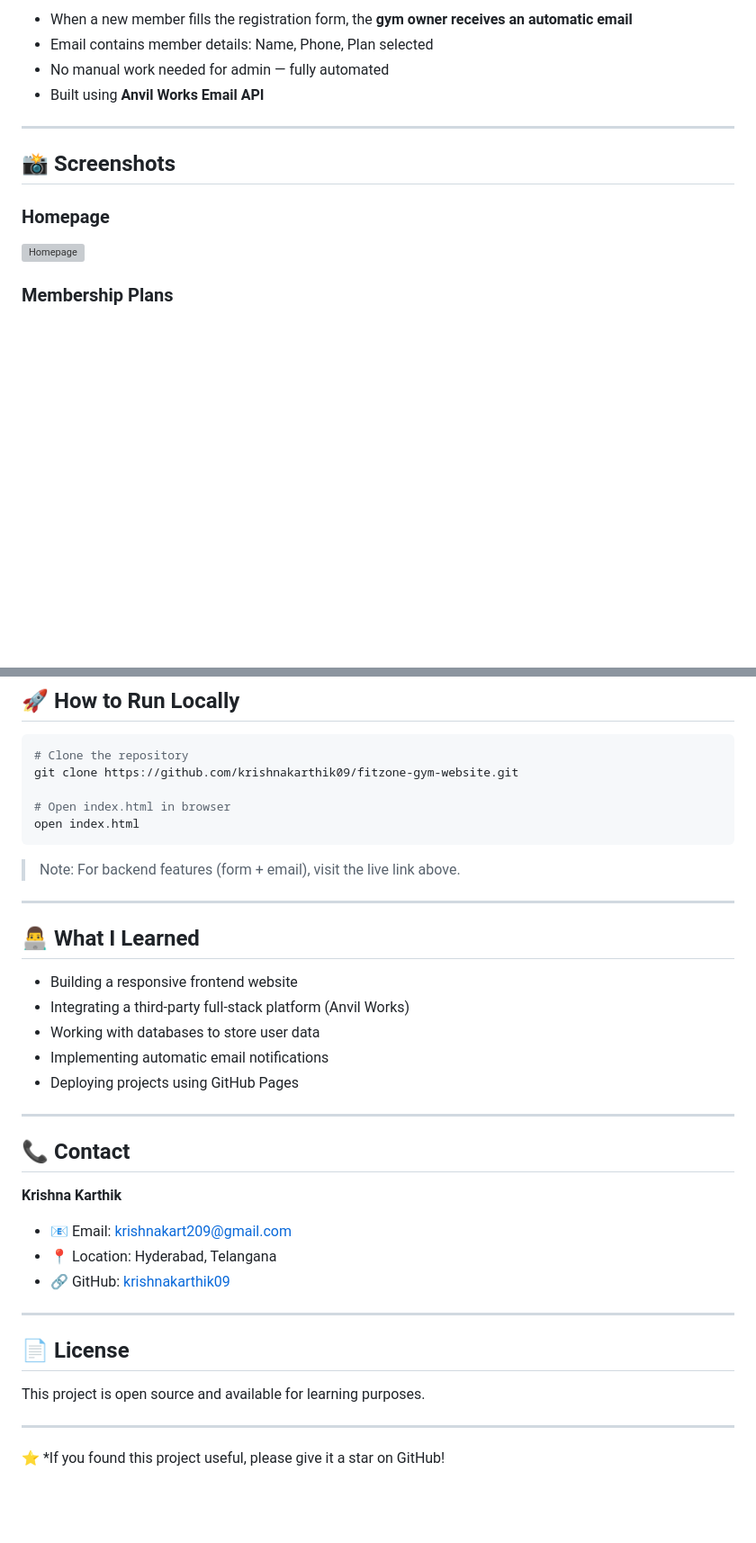
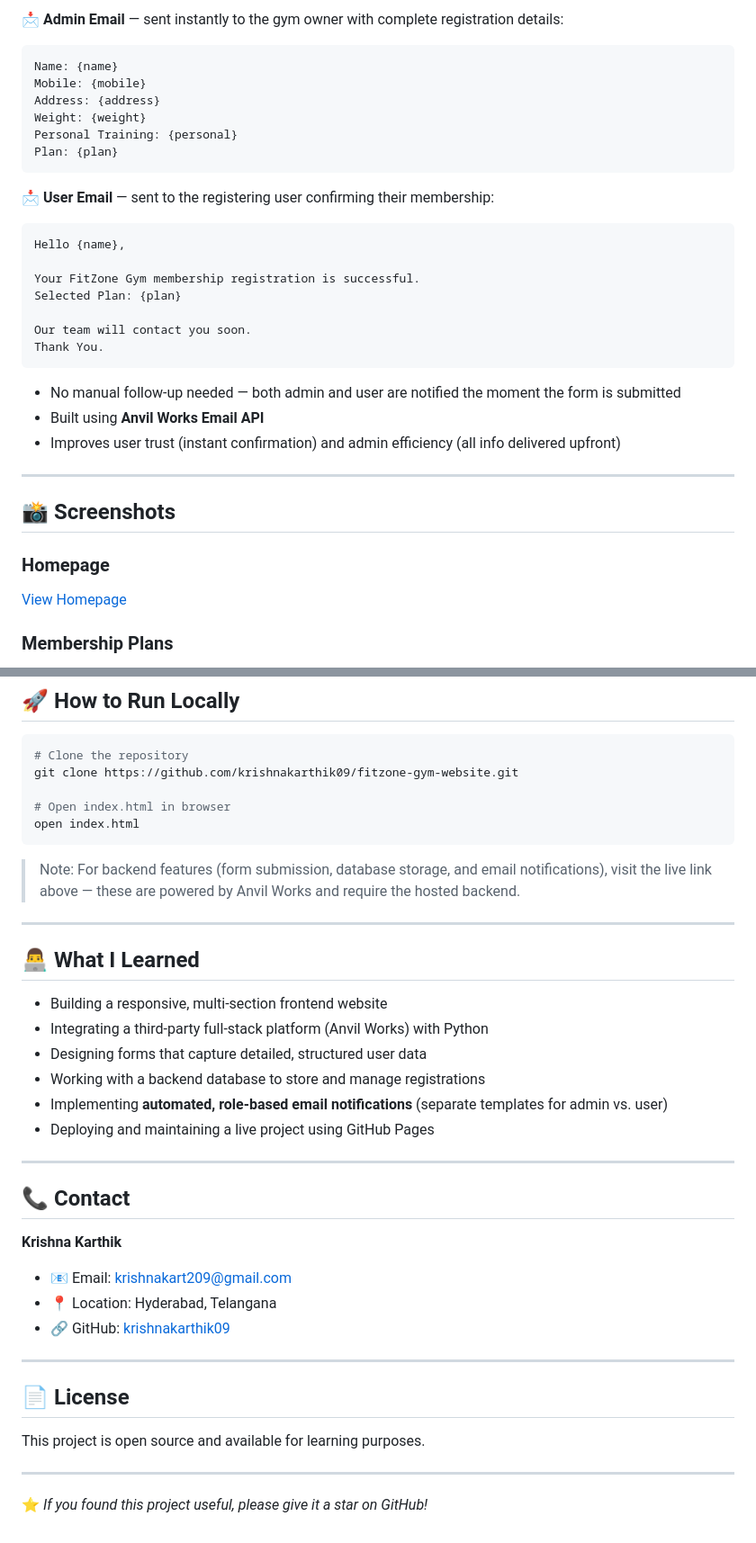
Before and after one commit to krishnakarthik09/fitzone-gym-website, a Markdown page: README.md, 2 parts joined by grey strips. Shown at 90% size. GitHub-like rendering; blank space fills up the shorter version; grey boxes are pictures that could not be loaded.

Commit message:
Revise README for improved project description
Updated README to enhance clarity and detail about features, email notifications, and project overview.

````diff
--- a/README.md
+++ b/README.md
@@ -64,15 +65,37 @@ Admin/Gym Owner gets Email Notification instantly 📧
 
-- When a new member fills the registration form, the **gym owner receives an automatic email**
-- Email contains member details: Name, Phone, Plan selected
-- No manual work needed for admin — fully automated
+**📩 Admin Email** — sent instantly to the gym owner with complete registration details:
+
+```
+Name: {name}
+Mobile: {mobile}
+Address: {address}
+Weight: {weight}
+Personal Training: {personal}
+Plan: {plan}
+```
+
+**📩 User Email** — sent to the registering user confirming their membership:
+
+```
+Hello {name},
+
+Your FitZone Gym membership registration is successful.
+Selected Plan: {plan}
+
+Our team will contact you soon.
+Thank You.
+```
+
+- No manual follow-up needed — both admin and user are notified the moment the form is submitted
 - Built using **Anvil Works Email API**
+- Improves user trust (instant confirmation) and admin efficiency (all info delivered upfront)
 
 ---
 
 ## 📸 Screenshots
 
 ### Homepage
-![Homepage](https://krishnakarthik09.github.io/fitzone-gym-website/)
+[View Homepage](https://krishnakarthik09.github.io/fitzone-gym-website/)
 
 ### Membership Plans
 - Basic Plan — ₹999/month
@@ -90,24 +113,25 @@ git clone https://github.com/krishnakarthik09/fitzone-gym-website.git
 # Open index.html in browser
 open index.html
 ```
-
-> Note: For backend features (form + email), visit the live link above.
+> Note: For backend features (form submission, database storage, and email notifications), visit the live link above — these are powered by Anvil Works and require the hosted backend.
 
 ---
 
 ## 👨‍💻 What I Learned
 
-- Building a responsive frontend website
-- Integrating a third-party full-stack platform (Anvil Works)
-- Working with databases to store user data
-- Implementing automatic email notifications
-- Deploying projects using GitHub Pages
+- Building a responsive, multi-section frontend website
+- Integrating a third-party full-stack platform (Anvil Works) with Python
+- Designing forms that capture detailed, structured user data
+- Working with a backend database to store and manage registrations
+- Implementing **automated, role-based email notifications** (separate templates for admin vs. user)
+- Deploying and maintaining a live project using GitHub Pages
 
 ---
 
 ## 📞 Contact
 
 **Krishna Karthik**
+
 - 📧 Email: krishnakart209@gmail.com
 - 📍 Location: Hyderabad, Telangana
 - 🔗 GitHub: [krishnakarthik09](https://github.com/krishnakarthik09)
@@ -115,8 +139,9 @@ open index.html
 ---
 
 ## 📄 License
+
 This project is open source and available for learning purposes.
 
 ---
 
-⭐ *If you found this project useful, please give it a star on GitHub!
+⭐ *If you found this project useful, please give it a star on GitHub!*
````
Also changed, not shown: other parts of README.md (+24 -23 lines).
